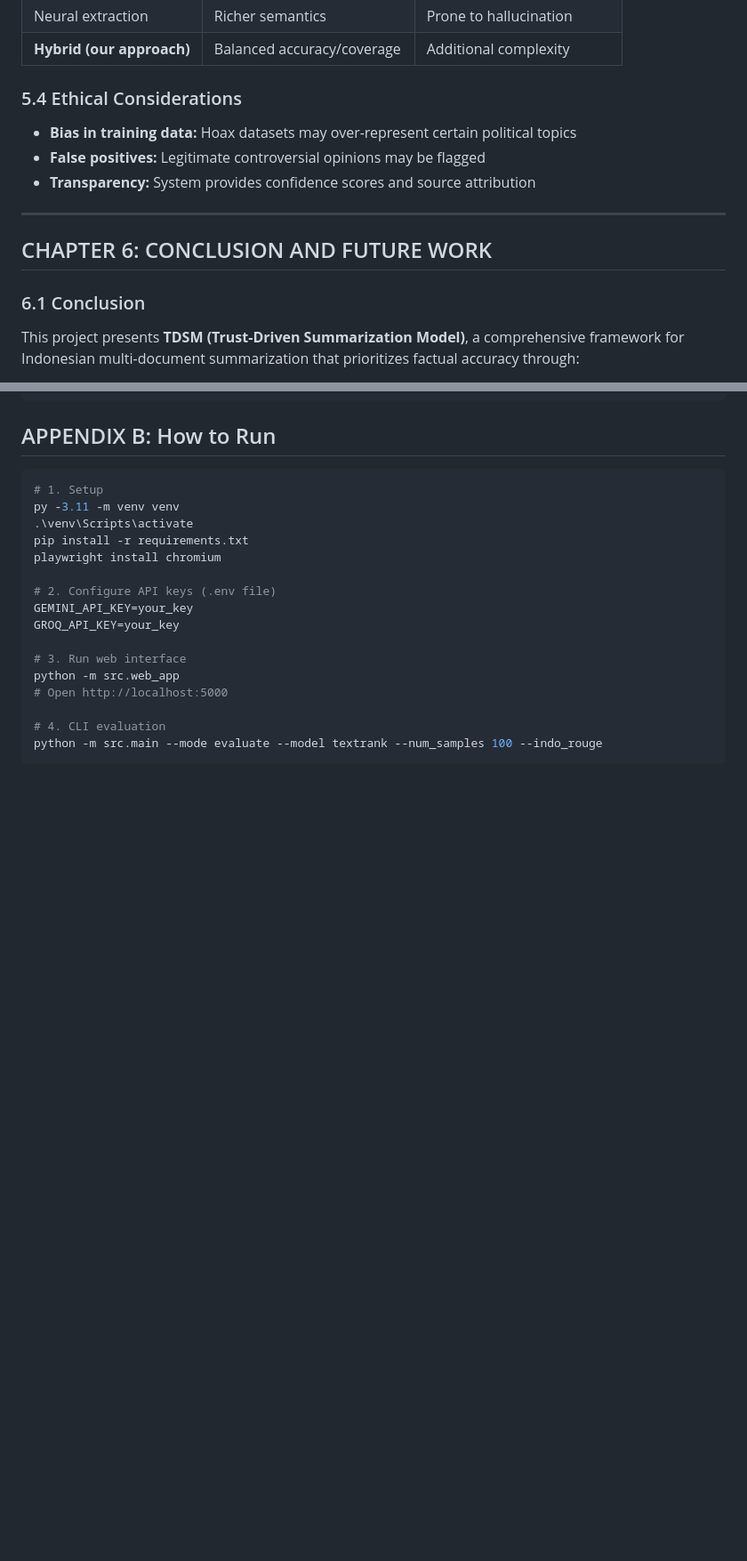
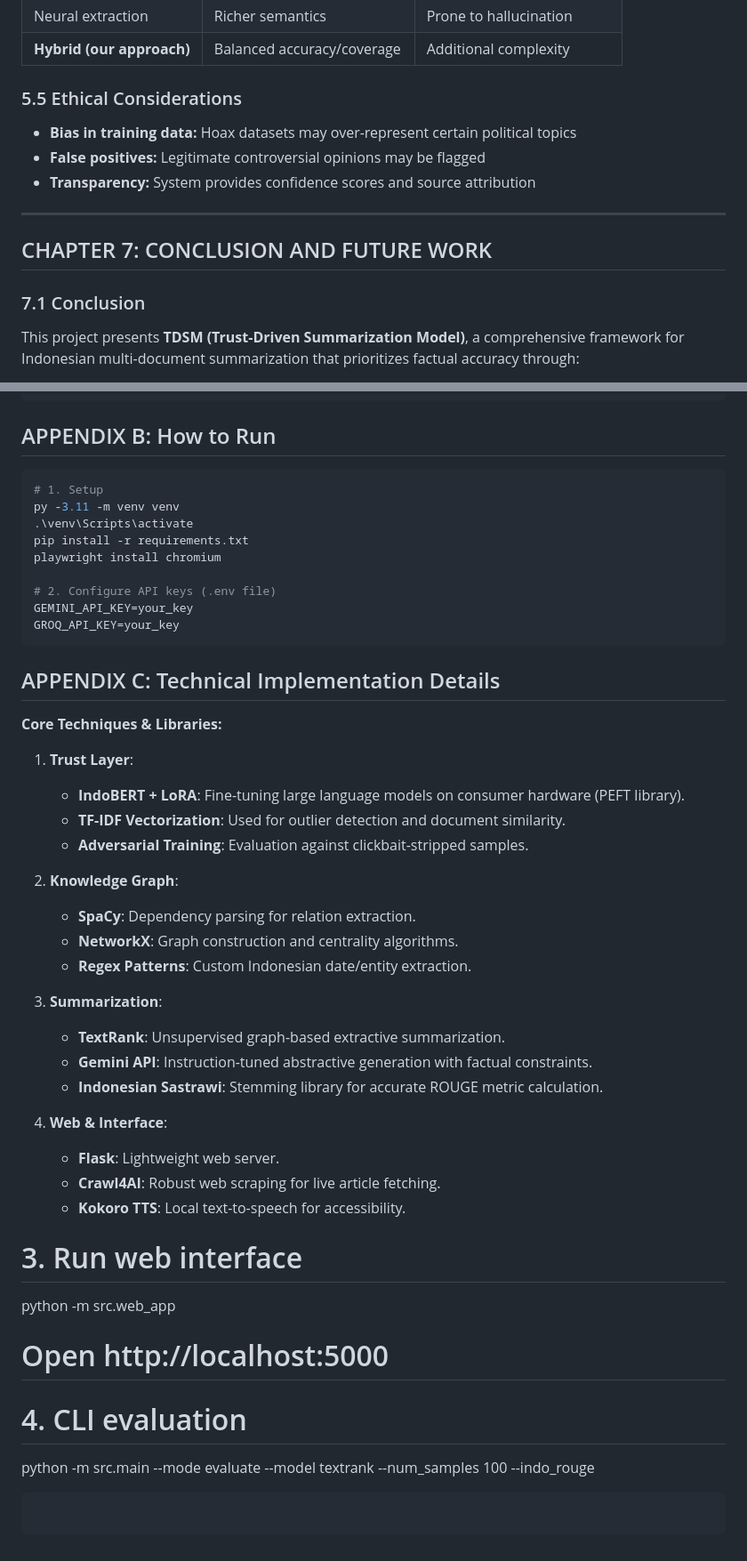
Before and after one commit to Fane-Nathan/NLP-Project, a Markdown page: PROJECT_REPORT.md, 2 parts joined by grey strips. Shown at 89% size. Rendered like a GitHub page; blank space fills up the shorter version.

````diff
--- a/PROJECT_REPORT.md
+++ b/PROJECT_REPORT.md
@@ -401,7 +434,7 @@ Interestingly, KG-constrained summaries achieve slightly higher ROUGE scores tha
 | Neural extraction         | Richer semantics              | Prone to hallucination     |
 | **Hybrid (our approach)** | Balanced accuracy/coverage    | Additional complexity      |
 
-### 5.4 Ethical Considerations
+### 5.5 Ethical Considerations
 
 - **Bias in training data:** Hoax datasets may over-represent certain political topics
 - **False positives:** Legitimate controversial opinions may be flagged
@@ -409,9 +442,9 @@ Interestingly, KG-constrained summaries achieve slightly higher ROUGE scores tha
 
 ---
 
-## CHAPTER 6: CONCLUSION AND FUTURE WORK
+## CHAPTER 7: CONCLUSION AND FUTURE WORK
 
-### 6.1 Conclusion
+### 7.1 Conclusion
 
 This project presents **TDSM (Trust-Driven Summarization Model)**, a comprehensive framework for Indonesian multi-document summarization that prioritizes factual accuracy through:
 
@@ -499,11 +532,45 @@ playwright install chromium
 # 2. Configure API keys (.env file)
 GEMINI_API_KEY=your_key
 GROQ_API_KEY=your_key
+```
+
+## APPENDIX C: Technical Implementation Details
+
+**Core Techniques & Libraries:**
+
+1.  **Trust Layer**:
+
+    - **IndoBERT + LoRA**: Fine-tuning large language models on consumer hardware (PEFT library).
+    - **TF-IDF Vectorization**: Used for outlier detection and document similarity.
+    - **Adversarial Training**: Evaluation against clickbait-stripped samples.
+
+2.  **Knowledge Graph**:
+
+    - **SpaCy**: Dependency parsing for relation extraction.
+    - **NetworkX**: Graph construction and centrality algorithms.
+    - **Regex Patterns**: Custom Indonesian date/entity extraction.
+
+3.  **Summarization**:
+
+    - **TextRank**: Unsupervised graph-based extractive summarization.
+    - **Gemini API**: Instruction-tuned abstractive generation with factual constraints.
+    - **Indonesian Sastrawi**: Stemming library for accurate ROUGE metric calculation.
+
+4.  **Web & Interface**:
+    - **Flask**: Lightweight web server.
+    - **Crawl4AI**: Robust web scraping for live article fetching.
+    - **Kokoro TTS**: Local text-to-speech for accessibility.
 
 # 3. Run web interface
+
 python -m src.web_app
+
 # Open http://localhost:5000
 
 # 4. CLI evaluation
+
 python -m src.main --mode evaluate --model textrank --num_samples 100 --indo_rouge
+
 ```
+
+```
````
Also changed, not shown: other parts of PROJECT_REPORT.md (+54 -21 lines).
